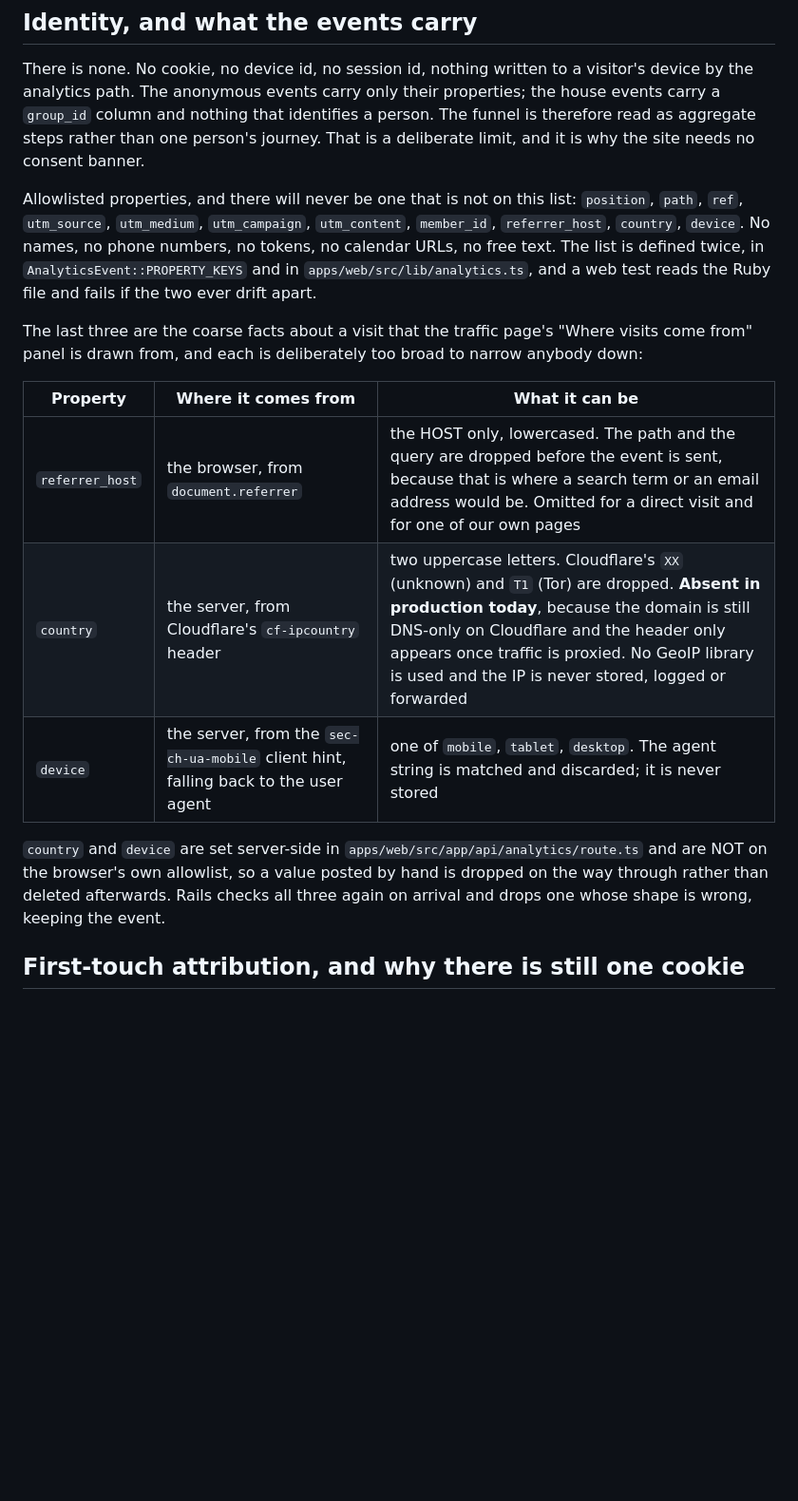
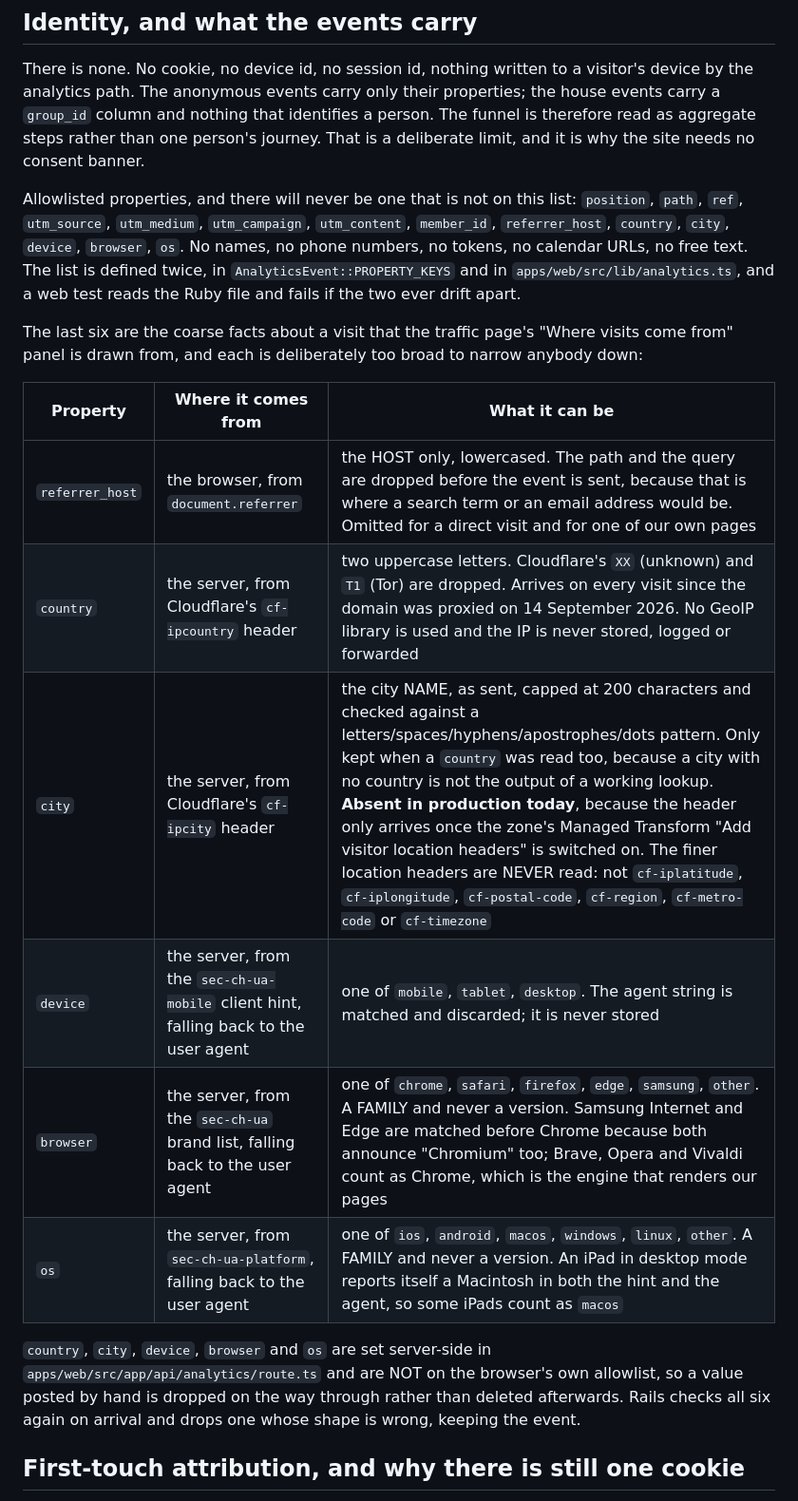
Before and after one commit to bshakr/rota, a Markdown page: docs/runbooks/analytics-funnel.md, the part around one of its changes. Shown at 95% size. Drawn GitHub-style; blank space fills up the shorter version.

```diff
--- a/docs/runbooks/analytics-funnel.md
+++ b/docs/runbooks/analytics-funnel.md
@@ -86,23 +86,27 @@ consent banner.
 
 Allowlisted properties, and there will never be one that is not on this list: `position`, `path`,
 `ref`, `utm_source`, `utm_medium`, `utm_campaign`, `utm_content`, `member_id`, `referrer_host`,
-`country`, `device`. No names, no phone numbers, no tokens, no calendar URLs, no free text. The list
-is defined twice, in `AnalyticsEvent::PROPERTY_KEYS` and in `apps/web/src/lib/analytics.ts`, and a
-web test reads the Ruby file and fails if the two ever drift apart.
+`country`, `city`, `device`, `browser`, `os`. No names, no phone numbers, no tokens, no calendar
+URLs, no free text. The list is defined twice, in `AnalyticsEvent::PROPERTY_KEYS` and in
+`apps/web/src/lib/analytics.ts`, and a web test reads the Ruby file and fails if the two ever drift
+apart.
 
-The last three are the coarse facts about a visit that the traffic page's "Where visits come from"
+The last six are the coarse facts about a visit that the traffic page's "Where visits come from"
 panel is drawn from, and each is deliberately too broad to narrow anybody down:
 
 | Property | Where it comes from | What it can be |
 | --- | --- | --- |
 | `referrer_host` | the browser, from `document.referrer` | the HOST only, lowercased. The path and the query are dropped before the event is sent, because that is where a search term or an email address would be. Omitted for a direct visit and for one of our own pages |
-| `country` | the server, from Cloudflare's `cf-ipcountry` header | two uppercase letters. Cloudflare's `XX` (unknown) and `T1` (Tor) are dropped. **Absent in production today**, because the domain is still DNS-only on Cloudflare and the header only appears once traffic is proxied. No GeoIP library is used and the IP is never stored, logged or forwarded |
+| `country` | the server, from Cloudflare's `cf-ipcountry` header | two uppercase letters. Cloudflare's `XX` (unknown) and `T1` (Tor) are dropped. Arrives on every visit since the domain was proxied on 14 September 2026. No GeoIP library is used and the IP is never stored, logged or forwarded |
+| `city` | the server, from Cloudflare's `cf-ipcity` header | the city NAME, as sent, capped at 200 characters and checked against a letters/spaces/hyphens/apostrophes/dots pattern. Only kept when a `country` was read too, because a city with no country is not the output of a working lookup. **Absent in production today**, because the header only arrives once the zone's Managed Transform "Add visitor location headers" is switched on. The finer location headers are NEVER read: not `cf-iplatitude`, `cf-iplongitude`, `cf-postal-code`, `cf-region`, `cf-metro-code` or `cf-timezone` |
 | `device` | the server, from the `sec-ch-ua-mobile` client hint, falling back to the user agent | one of `mobile`, `tablet`, `desktop`. The agent string is matched and discarded; it is never stored |
+| `browser` | the server, from the `sec-ch-ua` brand list, falling back to the user agent | one of `chrome`, `safari`, `firefox`, `edge`, `samsung`, `other`. A FAMILY and never a version. Samsung Internet and Edge are matched before Chrome because both announce "Chromium" too; Brave, Opera and Vivaldi count as Chrome, which is the engine that renders our pages |
+| `os` | the server, from `sec-ch-ua-platform`, falling back to the user agent | one of `ios`, `android`, `macos`, `windows`, `linux`, `other`. A FAMILY and never a version. An iPad in desktop mode reports itself a Macintosh in both the hint and the agent, so some iPads count as `macos` |
 
-`country` and `device` are set server-side in `apps/web/src/app/api/analytics/route.ts` and are NOT
-on the browser's own allowlist, so a value posted by hand is dropped on the way through rather than
-deleted afterwards. Rails checks all three again on arrival and drops one whose shape is wrong,
-keeping the event.
+`country`, `city`, `device`, `browser` and `os` are set server-side in
+`apps/web/src/app/api/analytics/route.ts` and are NOT on the browser's own allowlist, so a value
+posted by hand is dropped on the way through rather than deleted afterwards. Rails checks all six
+again on arrival and drops one whose shape is wrong, keeping the event.
 
 ## First-touch attribution, and why there is still one cookie
 
```
Also changed, not shown: other parts of docs/runbooks/analytics-funnel.md (+7 -6 lines), CHANGELOG.md (+12 -0 lines).
